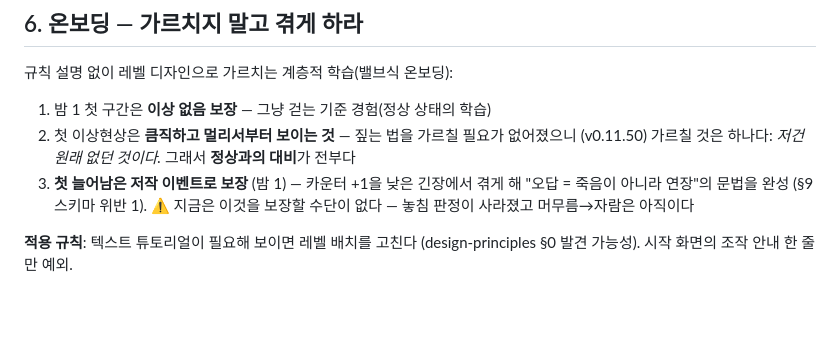
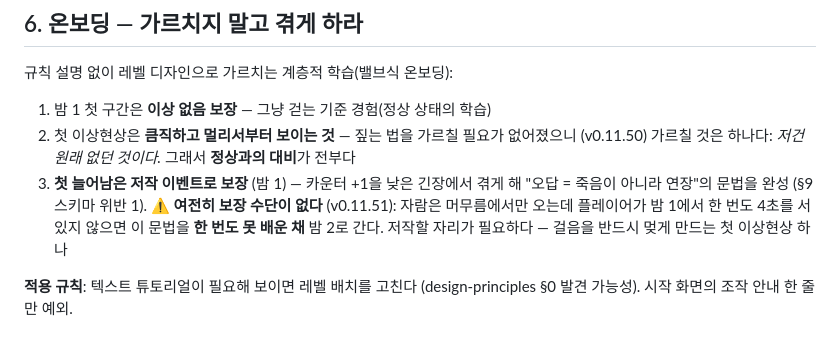
Before and after one commit to ff-1204/fries-get-cold, a Markdown page: docs/game-design-theory.md, the part around the change. Drawn GitHub-style; blank space fills up the shorter version.

```diff
--- a/docs/game-design-theory.md
+++ b/docs/game-design-theory.md
@@ -88,7 +88,9 @@ Mechanics(규칙) → Dynamics(플레이 중 발생하는 행동) → Aesthetics
    (v0.11.50) 가르칠 것은 하나다: *저건 원래 없던 것이다.* 그래서 **정상과의 대비**가 전부다
 3. **첫 늘어남은 저작 이벤트로 보장** (밤 1) — 카운터 +1을 낮은 긴장에서 겪게 해
    "오답 = 죽음이 아니라 연장"의 문법을 완성 (§9 스키마 위반 1).
-   ⚠ 지금은 이것을 보장할 수단이 없다 — 놓침 판정이 사라졌고 머무름→자람은 아직이다
+   ⚠ **여전히 보장 수단이 없다** (v0.11.51): 자람은 머무름에서만 오는데 플레이어가
+   밤 1에서 한 번도 4초를 서 있지 않으면 이 문법을 **한 번도 못 배운 채** 밤 2로 간다.
+   저작할 자리가 필요하다 — 걸음을 반드시 멎게 만드는 첫 이상현상 하나
 
 **적용 규칙**: 텍스트 튜토리얼이 필요해 보이면 레벨 배치를 고친다 (design-principles §0
 발견 가능성). 시작 화면의 조작 안내 한 줄만 예외.
```
Also changed, not shown: docs/affective-design.md (+2 -1 lines), docs/story.md (+4 -3 lines).
